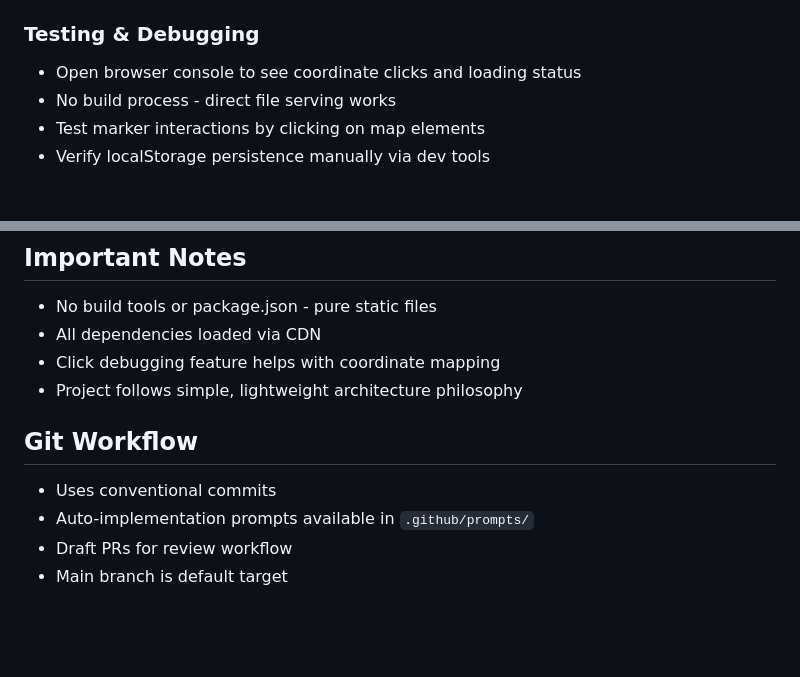
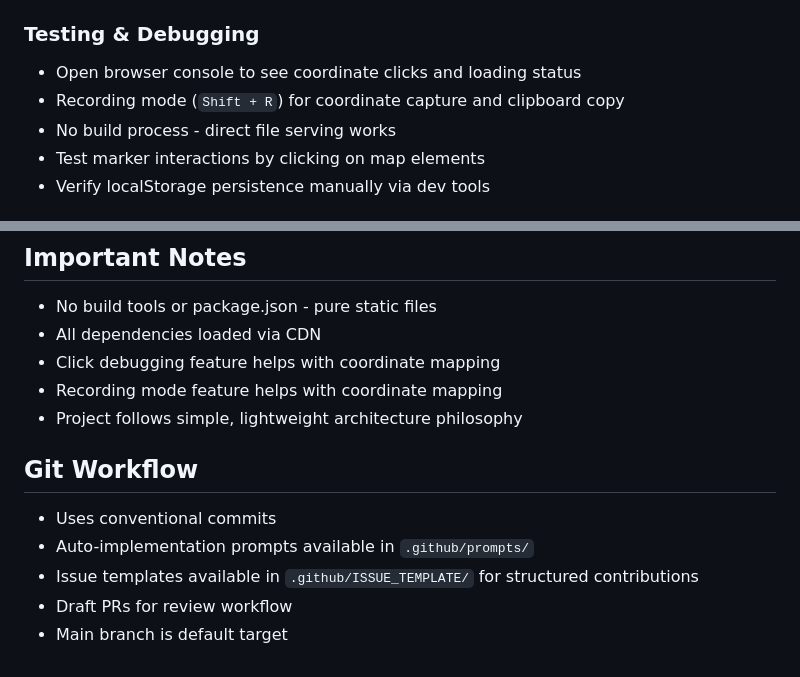
Before and after one commit to ryoma-yama/daemonxmachina-titanicscion-interactive-map, a Markdown page: .github/copilot-instructions.md, 2 parts joined by grey strips. GitHub-like rendering; blank space fills up the shorter version.

```diff
--- a/.github/copilot-instructions.md
+++ b/.github/copilot-instructions.md
@@ -67,6 +81,7 @@ This is an interactive web-based map application for the game "Daemon X Machina:
 
 ### Testing & Debugging
 - Open browser console to see coordinate clicks and loading status
+- Recording mode (`Shift + R`) for coordinate capture and clipboard copy
 - No build process - direct file serving works
 - Test marker interactions by clicking on map elements
 - Verify localStorage persistence manually via dev tools
@@ -109,10 +124,12 @@ All code comments and in-app text must be written in English.
 - No build tools or package.json - pure static files
 - All dependencies loaded via CDN
 - Click debugging feature helps with coordinate mapping
+- Recording mode feature helps with coordinate mapping
 - Project follows simple, lightweight architecture philosophy
 
 ## Git Workflow
 - Uses conventional commits
 - Auto-implementation prompts available in `.github/prompts/`
+- Issue templates available in `.github/ISSUE_TEMPLATE/` for structured contributions
 - Draft PRs for review workflow
 - Main branch is default target
```
Also changed, not shown: other parts of .github/copilot-instructions.md (+17 -3 lines).
